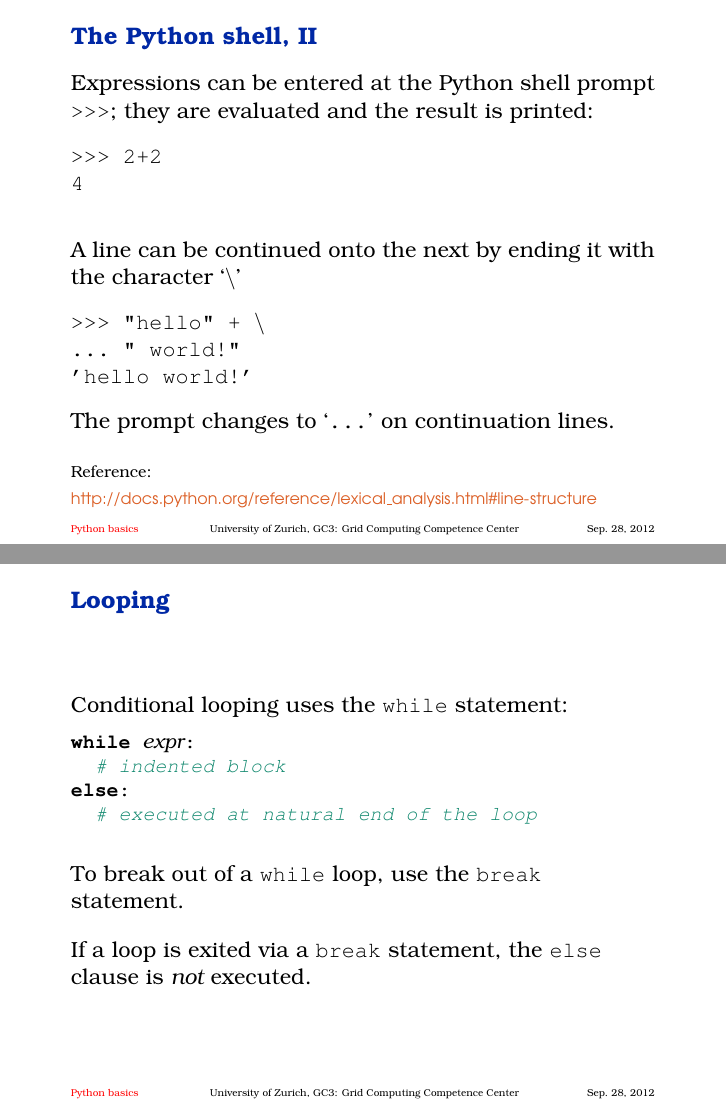
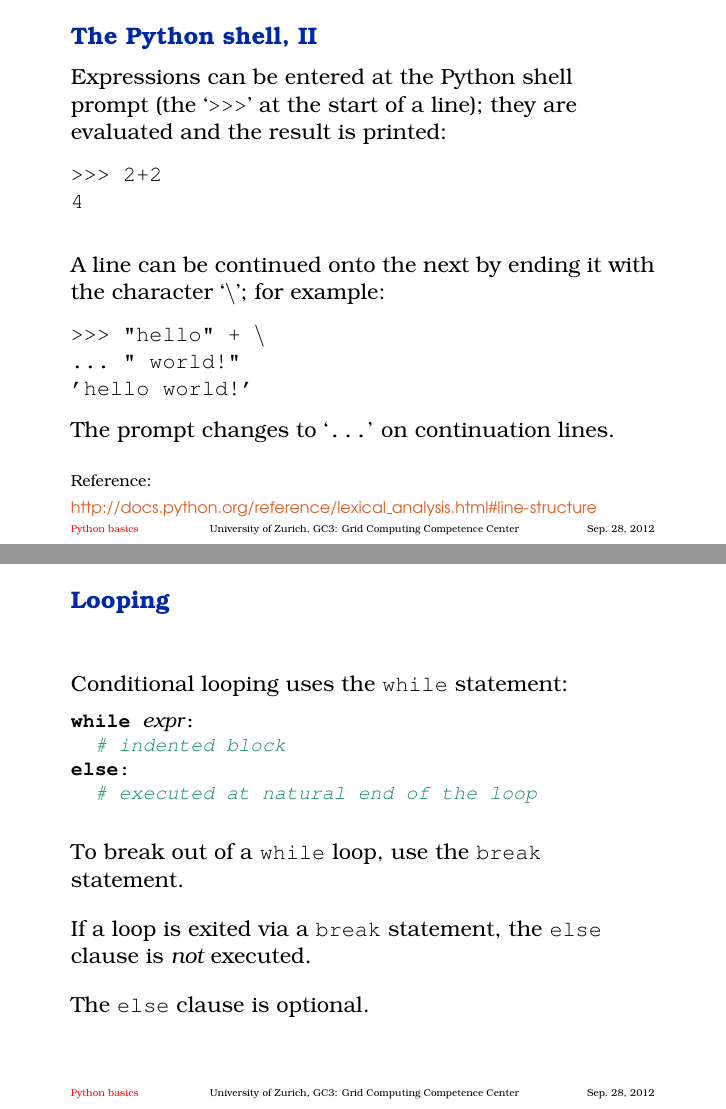
Before and after one commit to gc3-uzh-ch/python-course, LaTeX slides (part2.tex): pages 3 and 28 of 30, joined at a grey line. Compiled offline with pdfLaTeX.

Commit message:
Revise part 2.

```diff
--- a/part2.tex
+++ b/part2.tex
@@ -39,9 +39,9 @@ for more information.
 \end{frame}
 
 \begin{frame}[fragile]
-  \frametitle{The Python shell, II}
-  Expressions can be entered at the Python shell prompt \texttt{>>>}; they are
-  evaluated and the result is printed:
+  \frametitle{The Python shell, II} Expressions can be entered at the
+  Python shell prompt (the `\texttt{>>>}' at the start of a line);
+  they are evaluated and the result is printed:
 \begin{semiverbatim}
 >>> 2+2
 4
@@ -49,7 +49,7 @@ for more information.
 
   \+
   A line can be continued onto the next by ending it with the
-  character `\texttt{\textbackslash}'
+  character `\texttt{\textbackslash}'; for example:
 \begin{semiverbatim}
 >>> "hello" + \textbackslash
 ... " world!"
@@ -570,6 +575,9 @@ else:
   \+
   If a loop is exited via a \texttt{break} statement, the
   \texttt{else} clause is \emph{not} executed.
+
+  \+
+  The \texttt{else} clause is optional.
 \end{frame}
 
 
```
Also changed, not shown: fig/a_is_b.pdf (added), part2.tex (17 more changed lines).
